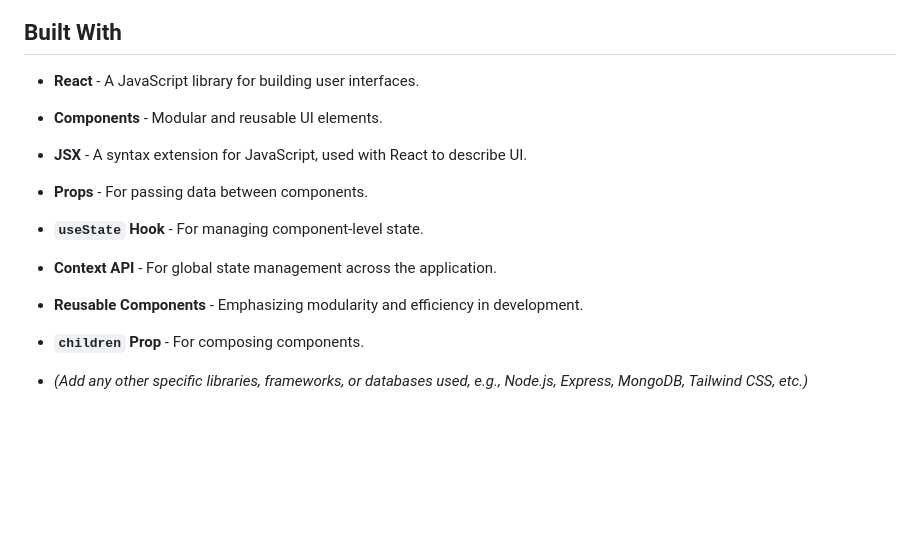
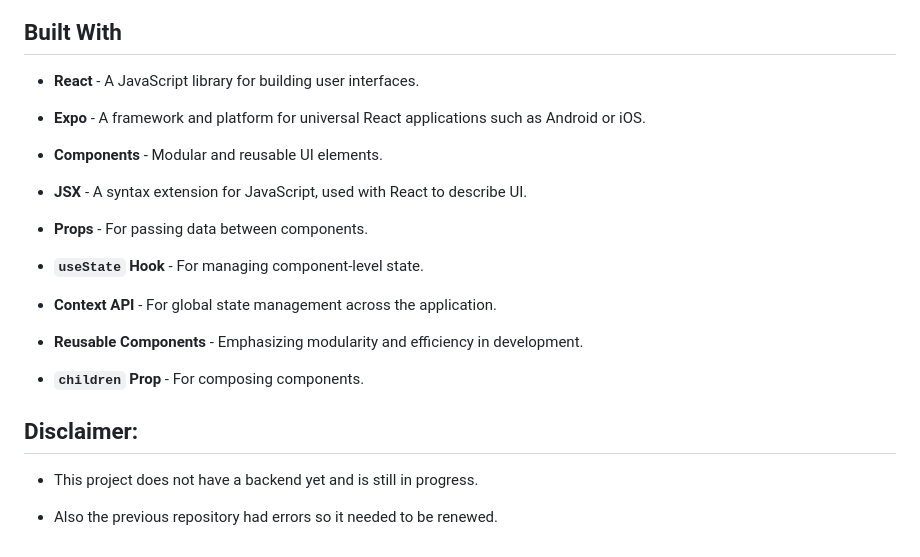
Before and after one commit to aaronrigunay/ncs2-frontend-ADET, a Markdown page: README.md, the part around the change. GitHub-like rendering; blank space fills up the shorter version.

```diff
--- a/README.md
+++ b/README.md
@@ -51,6 +51,8 @@ To get the NCS II Information Management System up and running on your local mac
 
 * **React** - A JavaScript library for building user interfaces.
 
+* **Expo** - A framework and platform for universal React applications such as Android or iOS.
+
 * **Components** - Modular and reusable UI elements.
 
 * **JSX** - A syntax extension for JavaScript, used with React to describe UI.
@@ -65,4 +67,8 @@ To get the NCS II Information Management System up and running on your local mac
 
 * **`children` Prop** - For composing components.
 
-* *(Add any other specific libraries, frameworks, or databases used, e.g., Node.js, Express, MongoDB, Tailwind CSS, etc.)*
+## Disclaimer:
+
+* This project does not have a backend yet and is still in progress.
+
+* Also the previous repository had errors so it needed to be renewed.
```
